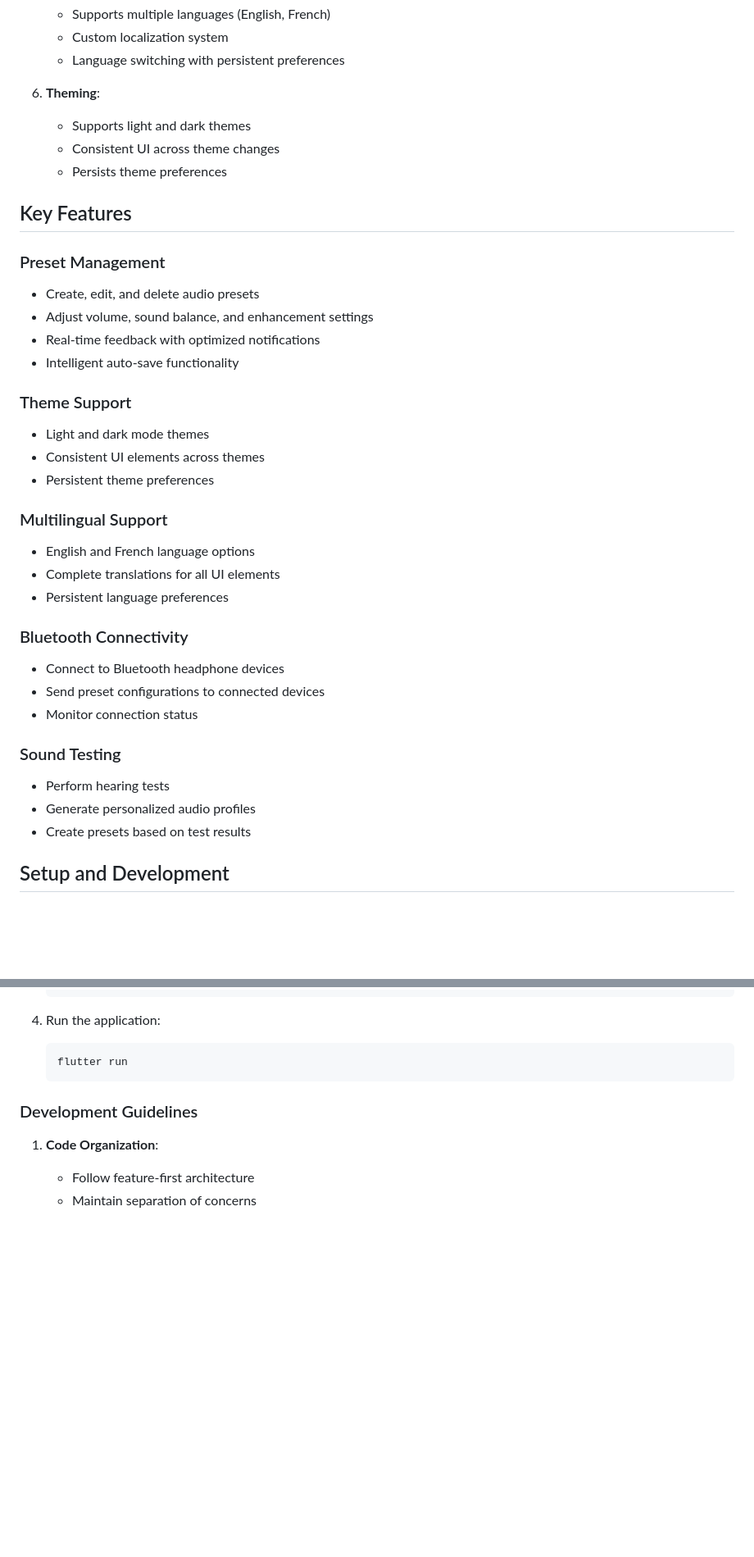
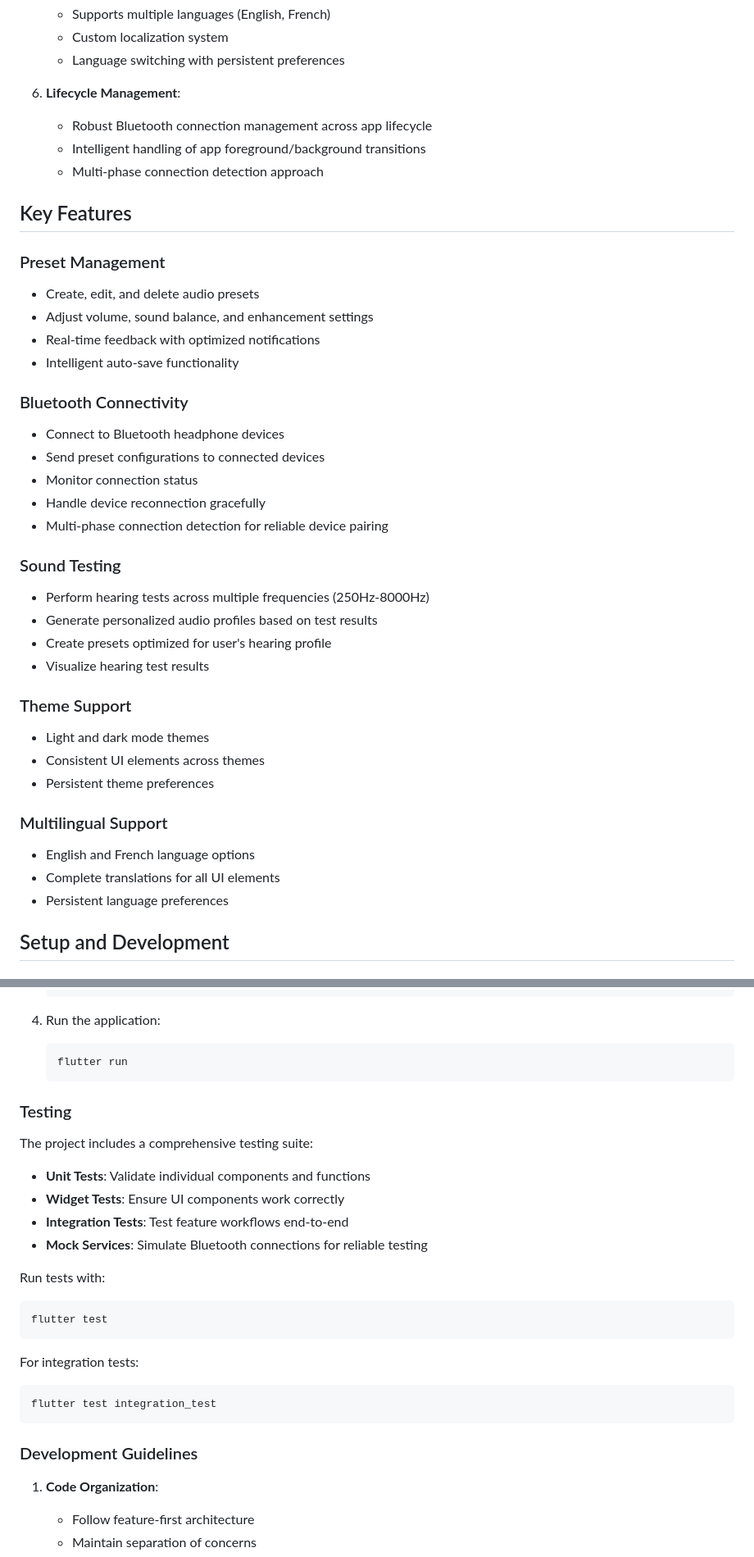
Before and after one commit to Nolelle/headphonemobileapp, a Markdown page: README.md, 2 parts joined by grey strips. Shown at 82% size. GitHub-like rendering; blank space fills up the shorter version.

````diff
--- a/README.md
+++ b/README.md
@@ -85,10 +84,10 @@ The application follows these key architectural principles:
    - Custom localization system
    - Language switching with persistent preferences
 
-6. **Theming**:
-   - Supports light and dark themes
-   - Consistent UI across theme changes
-   - Persists theme preferences
+6. **Lifecycle Management**:
+   - Robust Bluetooth connection management across app lifecycle
+   - Intelligent handling of app foreground/background transitions
+   - Multi-phase connection detection approach
 
 ## Key Features
 
@@ -98,6 +97,21 @@ The application follows these key architectural principles:
 - Adjust volume, sound balance, and enhancement settings
 - Real-time feedback with optimized notifications
 - Intelligent auto-save functionality
+
+### Bluetooth Connectivity
+
+- Connect to Bluetooth headphone devices
+- Send preset configurations to connected devices
+- Monitor connection status
+- Handle device reconnection gracefully
+- Multi-phase connection detection for reliable device pairing
+
+### Sound Testing
+
+- Perform hearing tests across multiple frequencies (250Hz-8000Hz)
+- Generate personalized audio profiles based on test results
+- Create presets optimized for user's hearing profile
+- Visualize hearing test results
 
 ### Theme Support
 
@@ -110,18 +124,6 @@ The application follows these key architectural principles:
 - English and French language options
 - Complete translations for all UI elements
 - Persistent language preferences
-
-### Bluetooth Connectivity
-
-- Connect to Bluetooth headphone devices
-- Send preset configurations to connected devices
-- Monitor connection status
-
-### Sound Testing
-
-- Perform hearing tests
-- Generate personalized audio profiles
-- Create presets based on test results
 
 ## Setup and Development
 
@@ -157,6 +159,27 @@ The application follows these key architectural principles:
    ```bash
    flutter run
    ```
+
+### Testing
+
+The project includes a comprehensive testing suite:
+
+- **Unit Tests**: Validate individual components and functions
+- **Widget Tests**: Ensure UI components work correctly
+- **Integration Tests**: Test feature workflows end-to-end
+- **Mock Services**: Simulate Bluetooth connections for reliable testing
+
+Run tests with:
+
+```bash
+flutter test
+```
+
+For integration tests:
+
+```bash
+flutter test integration_test
+```
 
 ### Development Guidelines
 
````
Also changed, not shown: other parts of README.md (+27 -15 lines).
